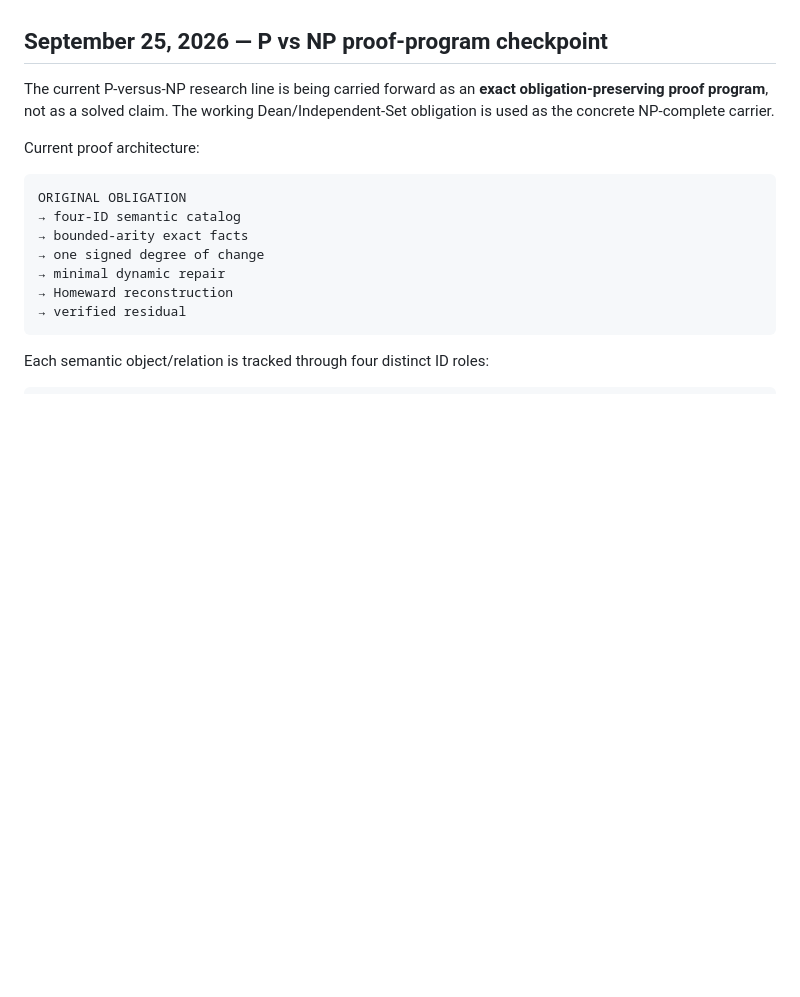
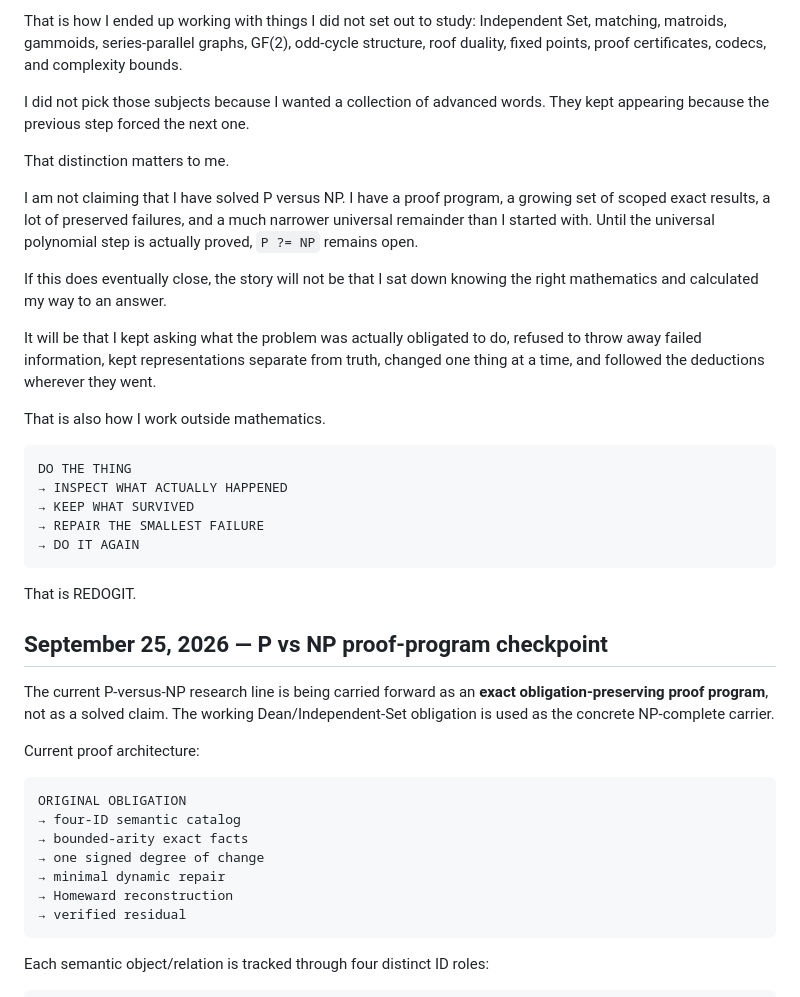
Before and after one commit to redogit/redogit, a Markdown page: README.md, the part around one of its changes. GitHub-like rendering; blank space fills up the shorter version.

````diff
--- a/README.md
+++ b/README.md
@@ -30,3 +81,26 @@ I expect my working model to change. Better evidence can change my mind; negativ
+That is how I ended up working with things I did not set out to study: Independent Set, matching, matroids, gammoids, series-parallel graphs, GF(2), odd-cycle structure, roof duality, fixed points, proof certificates, codecs, and complexity bounds.
+
+I did not pick those subjects because I wanted a collection of advanced words. They kept appearing because the previous step forced the next one.
+
+That distinction matters to me.
+
+I am not claiming that I have solved P versus NP. I have a proof program, a growing set of scoped exact results, a lot of preserved failures, and a much narrower universal remainder than I started with. Until the universal polynomial step is actually proved, `P ?= NP` remains open.
+
+If this does eventually close, the story will not be that I sat down knowing the right mathematics and calculated my way to an answer.
+
+It will be that I kept asking what the problem was actually obligated to do, refused to throw away failed information, kept representations separate from truth, changed one thing at a time, and followed the deductions wherever they went.
+
+That is also how I work outside mathematics.
+
+```text
+DO THE THING
+→ INSPECT WHAT ACTUALLY HAPPENED
+→ KEEP WHAT SURVIVED
+→ REPAIR THE SMALLEST FAILURE
+→ DO IT AGAIN
+```
+
+That is REDOGIT.
 
 ## September 25, 2026 — P vs NP proof-program checkpoint
 
````
Also changed, not shown: other parts of README.md (+62 -11 lines).
